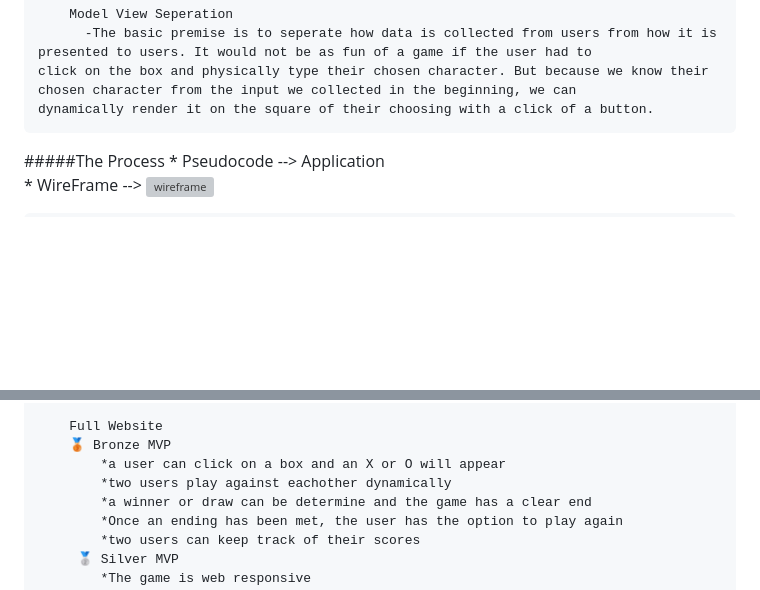
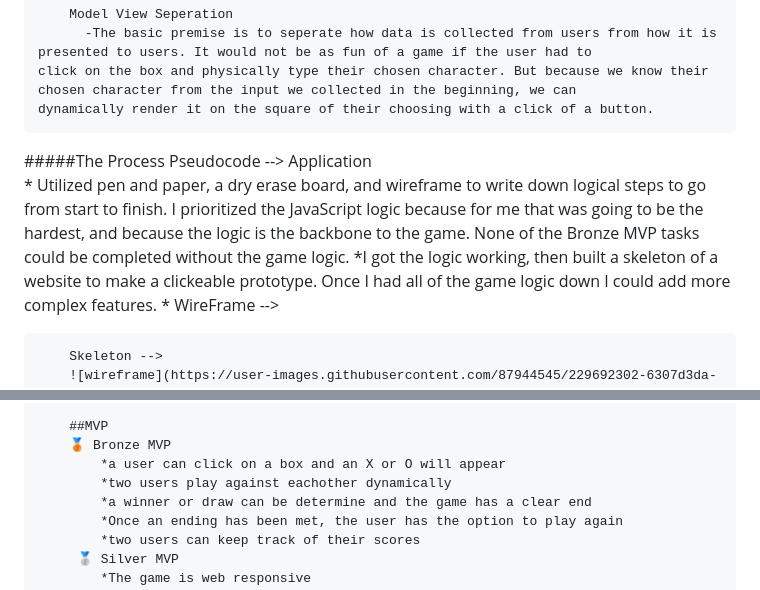
Before and after one commit to Halleywood/SEI-Project1, a Markdown page: README.md, 2 parts joined by grey strips. Drawn GitHub-style; blank space fills up the shorter version; grey boxes are pictures that could not be loaded.

```diff
--- a/README.md
+++ b/README.md
@@ -32,7 +40,11 @@
           -The basic premise is to seperate how data is collected from users from how it is presented to users. It would not be as fun of a game if the user had to             click on the box and physically type their chosen character. But because we know their chosen character from the input we collected in the beginning, we can           dynamically render it on the square of their choosing with a click of a button.
 
 #####The Process
-        * Pseudocode --> Application
+          Pseudocode --> Application
+          * Utilized pen and paper, a dry erase board, and wireframe to write down logical steps to go from start to finish. I prioritized the JavaScript logic because            for me that was going to be the hardest, and because the logic is the backbone to the game. None of the Bronze MVP tasks could be completed without the game            logic.
+          *I got the logic working, then built a skeleton of a website to make a clickeable prototype. Once I had all of the game logic down I could add more complex              features.
         * WireFrame  -->
+
+        Skeleton -->
         ![wireframe](https://user-images.githubusercontent.com/87944545/229692302-6307d3da-ec00-43a9-8c10-49650e50f35b.jpg)
 
@@ -40,5 +55,5 @@
 
-        Full Website
+        ##MVP
         🥉 Bronze MVP
             *a user can click on a box and an X or O will appear
             *two users play against eachother dynamically
```
Also changed, not shown: other parts of README.md (+12 -1 lines).
